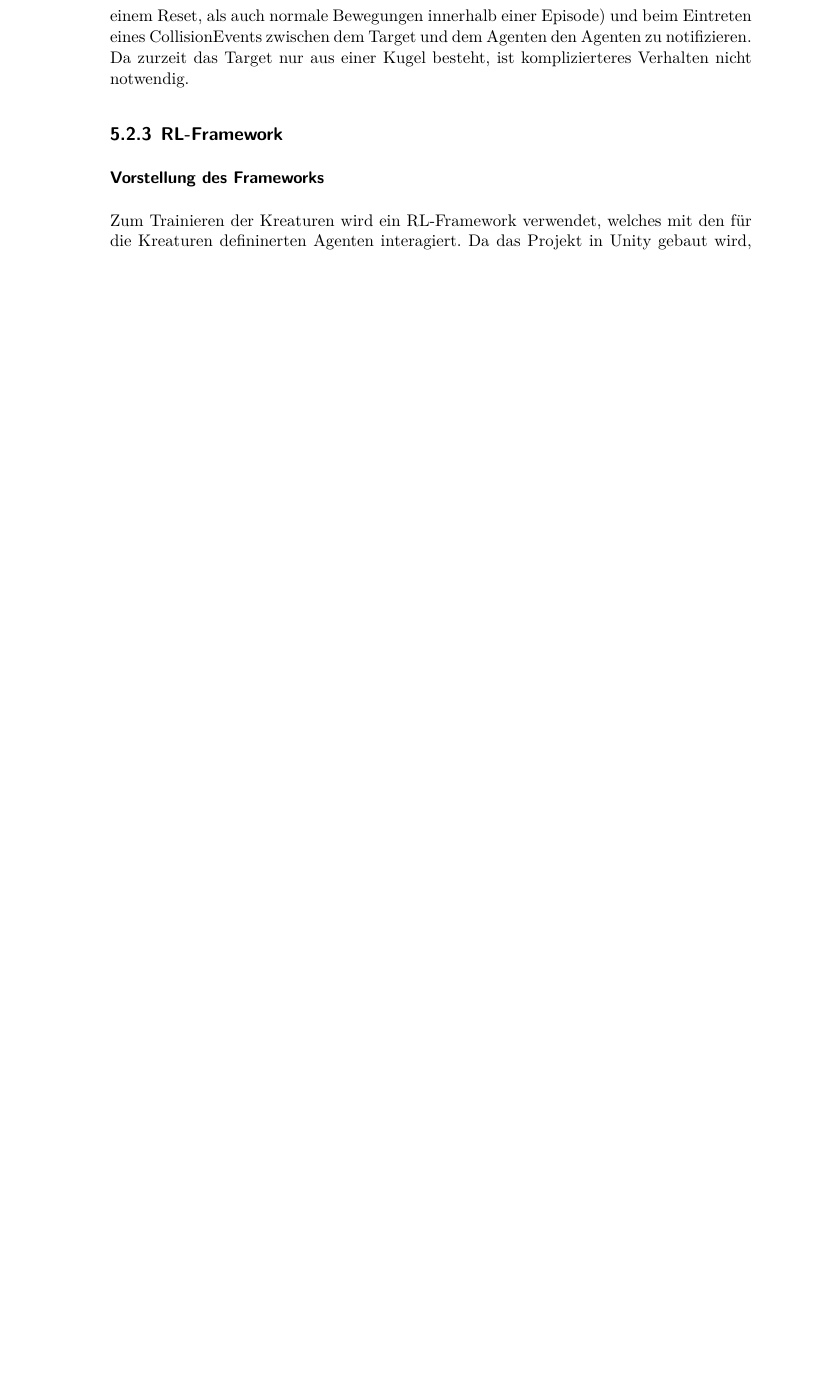
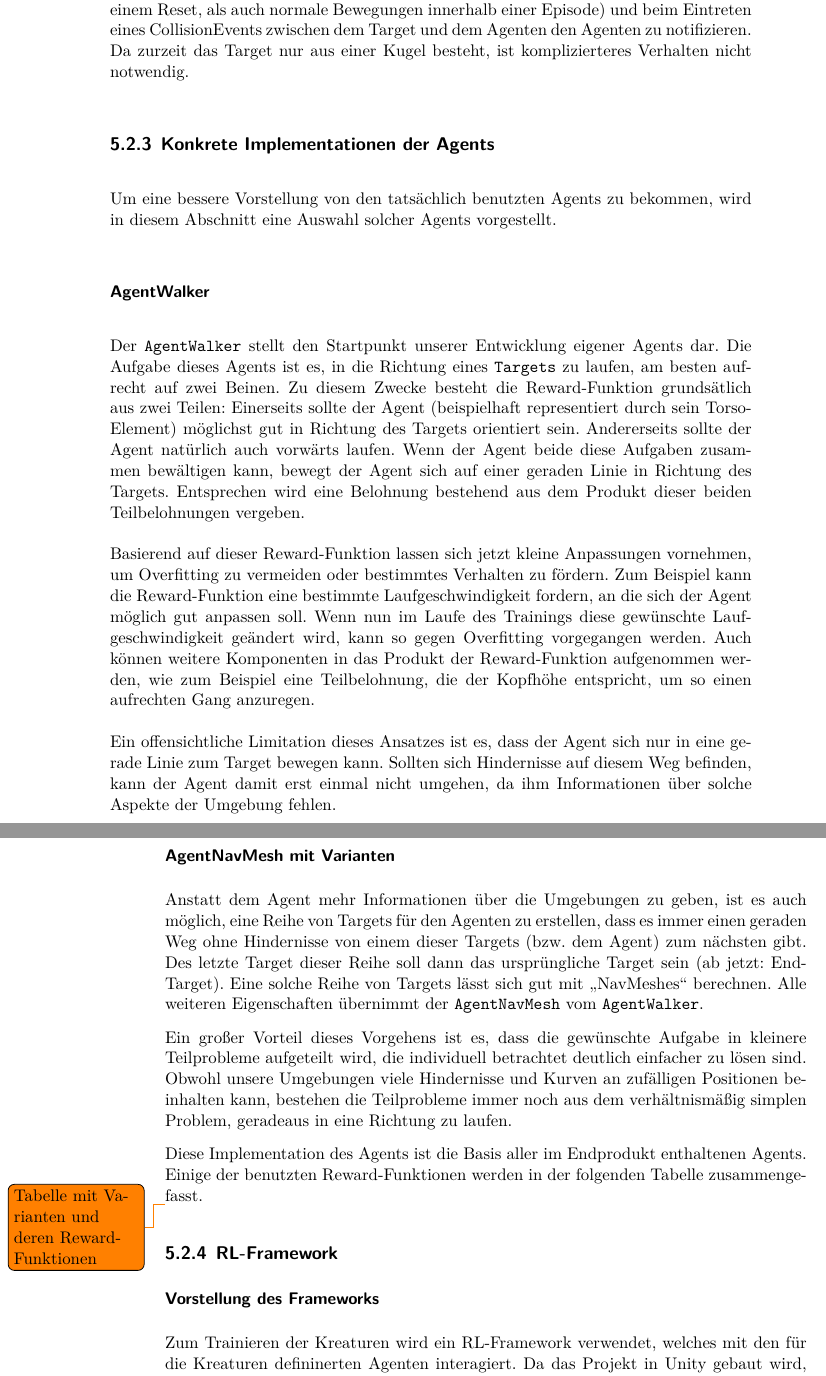
Before and after one commit to PG649-3D-RPG/Abschlussbericht, a LaTeX thesis (Abschlussbericht.tex, which reads chapters/05_Technische_Umsetzung/04_Creature_Animation/04_Creature_Animation.tex): part of page 55 of 88 before the commit and two parts of pages 55 and 56 of 90 after it, the two joined at a grey line, cut so that both start at the same text, the shorter picture padded with empty space. Compiled offline with XeLaTeX.

```diff
--- a/chapters/05_Technische_Umsetzung/04_Creature_Animation/04_Creature_Animation.tex
+++ b/chapters/05_Technische_Umsetzung/04_Creature_Animation/04_Creature_Animation.tex
@@ -113,6 +113,31 @@
 \subsubsection{WalkTargetScript}
 
 Größtenteils unabhängig vom Agenten agiert das Target mithilfe des \texttt{WalkTargetScript}. Die Hauptaufgabe des Scripts ist es, das Target zu steuern (sowohl Neuplatzierung bei einem Reset, als auch normale Bewegungen innerhalb einer Episode) und beim Eintreten eines CollisionEvents zwischen dem Target und dem Agenten den Agenten zu notifizieren. Da zurzeit das Target nur aus einer Kugel besteht, ist komplizierteres Verhalten nicht notwendig.
+
+\subsection{Konkrete Implementationen der Agents}
+\label{sec:konkretAgents}
+
+Um eine bessere Vorstellung von den tatsächlich benutzten Agents zu bekommen, wird in diesem Abschnitt eine Auswahl solcher Agents vorgestellt.
+
+\subsubsection{AgentWalker}
+
+Der \texttt{AgentWalker} stellt den Startpunkt unserer Entwicklung eigener Agents dar. Die Aufgabe dieses Agents ist es, in die Richtung eines \texttt{Targets} zu laufen, am besten aufrecht auf zwei Beinen. Zu diesem Zwecke besteht die Reward-Funktion grundsätlich aus zwei Teilen: Einerseits sollte der Agent (beispielhaft representiert durch sein Torso-Element) möglichst gut in Richtung des Targets orientiert sein. Andererseits sollte der Agent nat"urlich auch vorwärts laufen. Wenn der Agent beide diese Aufgaben zusammen bewältigen kann, bewegt der Agent sich auf einer geraden Linie in Richtung des Targets. Entsprechen wird eine Belohnung bestehend aus dem Produkt dieser beiden Teilbelohnungen vergeben.
+
+Basierend auf dieser Reward-Funktion lassen sich jetzt kleine Anpassungen vornehmen, um Overfitting zu vermeiden oder bestimmtes Verhalten zu fördern. Zum Beispiel kann die Reward-Funktion eine bestimmte Laufgeschwindigkeit fordern, an die sich der Agent möglich gut anpassen soll. Wenn nun im Laufe des Trainings diese gew"unschte Laufgeschwindigkeit ge"andert wird, kann so gegen Overfitting vorgegangen werden. Auch k"onnen weitere Komponenten in das Produkt der Reward-Funktion aufgenommen werden, wie zum Beispiel eine Teilbelohnung, die der Kopfh"ohe entspricht, um so einen aufrechten Gang anzuregen.
+
+Ein offensichtliche Limitation dieses Ansatzes ist es, dass der Agent sich nur in eine gerade Linie zum Target bewegen kann. Sollten sich Hindernisse auf diesem Weg befinden, kann der Agent damit erst einmal nicht umgehen, da ihm Informationen "uber solche Aspekte der Umgebung fehlen.
+
+\subsubsection{AgentNavMesh mit Varianten}
+\label{subsubsec:agentnavmesh}
+
+Anstatt dem Agent mehr Informationen "uber die Umgebungen zu geben, ist es auch möglich, eine Reihe von Targets f"ur den Agenten zu erstellen, dass es immer einen geraden Weg ohne Hindernisse von einem dieser Targets (bzw. dem Agent) zum nächsten gibt. Des letzte Target dieser Reihe soll dann das urspr"ungliche Target sein (ab jetzt: End-Target). Eine solche Reihe von Targets l"asst sich gut mit \enquote{NavMeshes} berechnen. Alle weiteren Eigenschaften "ubernimmt der \texttt{AgentNavMesh} vom \texttt{AgentWalker}.
+
+Ein großer Vorteil dieses Vorgehens ist es, dass die gew"unschte Aufgabe in kleinere Teilprobleme aufgeteilt wird, die individuell betrachtet deutlich einfacher zu lösen sind. Obwohl unsere Umgebungen viele Hindernisse und Kurven an zuf"alligen Positionen beinhalten kann, bestehen die Teilprobleme immer noch aus dem verhältnismäßig simplen Problem, geradeaus in eine Richtung zu laufen.
+
+Diese Implementation des Agents ist die Basis aller im Endprodukt enthaltenen Agents. Einige der benutzten Reward-Funktionen werden in der folgenden Tabelle zusammengefasst.
+
+\todo{Tabelle mit Varianten und deren Reward-Funktionen}
+
 
 \subsection{RL-Framework}
 % Jannik
```
Also changed, not shown: chapters/02_Grundlagen/02_Grundlagen.tex (+2 -0 lines), chapters/02_Grundlagen/Unity_Features/Unity_Features.tex (added, +23 -0 lines), chapters/05_Technische_Umsetzung/04_Creature_Animation/04_Creature_Animation.tex (4 more changed lines).
